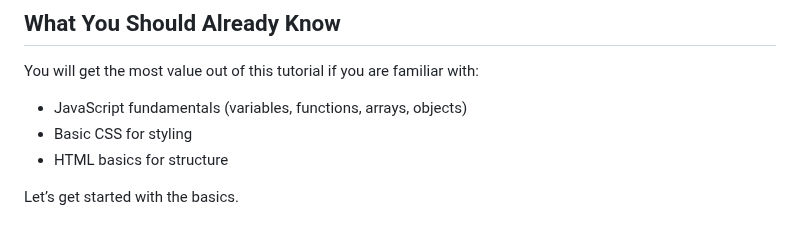
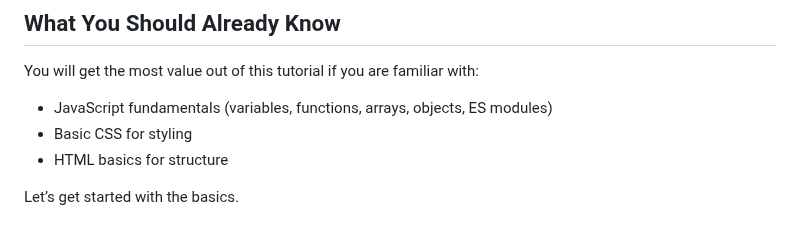
Before and after one commit to GreenAntTech/JSphere, a Markdown page: ElementJS.md, the part around the change. Drawn GitHub-style.

```diff
--- a/ElementJS.md
+++ b/ElementJS.md
@@ -23,7 +23,7 @@ In essence, `elementJS` aims to bridge the gap between the raw power and familia
 ## What You Should Already Know ##
 
 You will get the most value out of this tutorial if you are familiar with:
-* JavaScript fundamentals (variables, functions, arrays, objects)
+* JavaScript fundamentals (variables, functions, arrays, objects, ES modules)
 * Basic CSS for styling
 * HTML basics for structure
 
```
